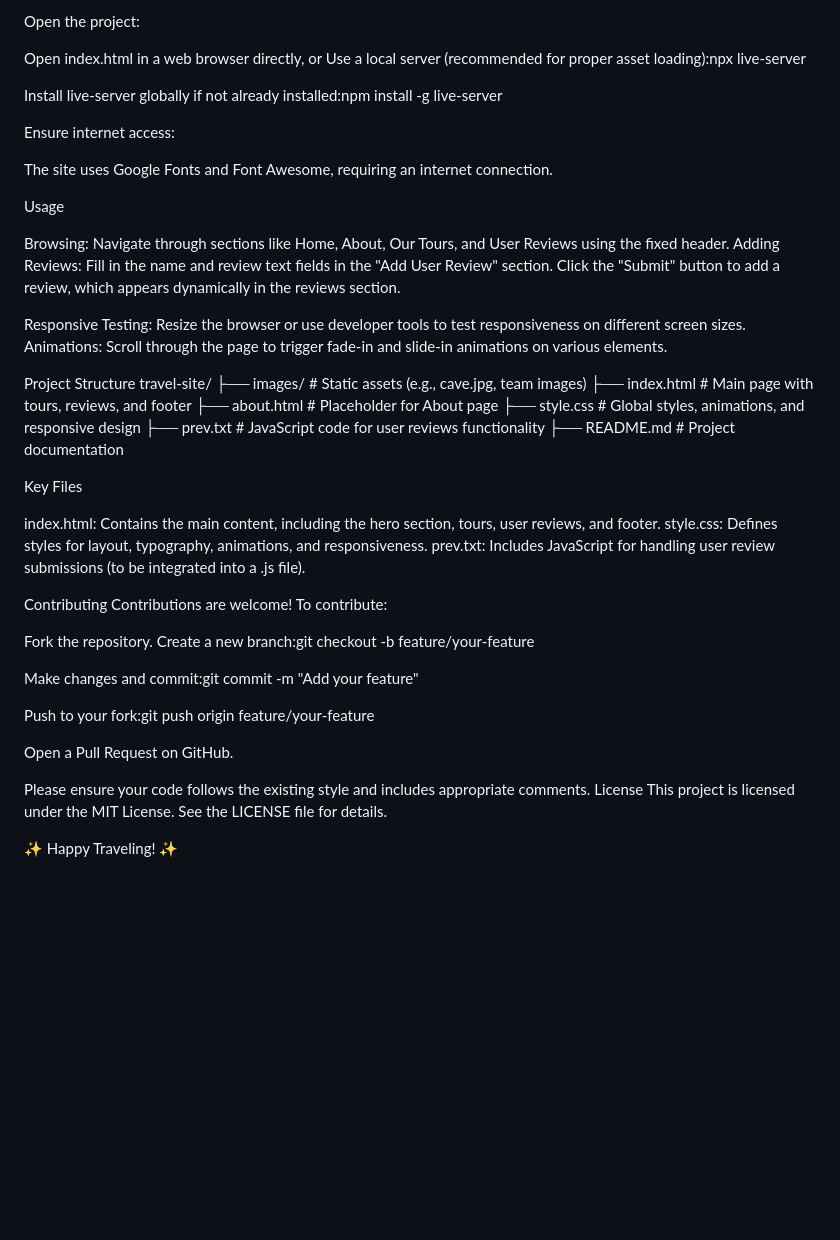
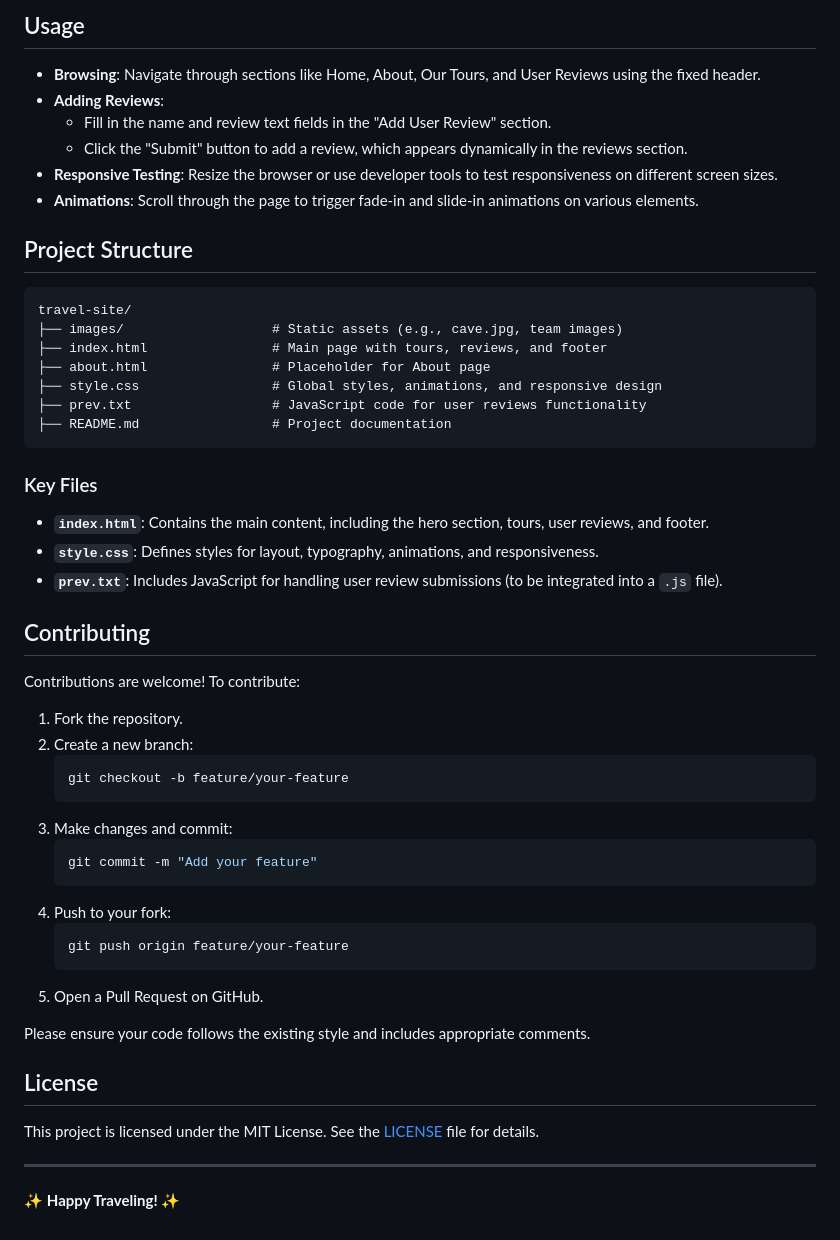
Before and after one commit to Aloiner1/Travel-Site, a Markdown page: README.md, the part around the change printed below. Drawn GitHub-style; blank space fills up the shorter version.

````diff
--- a/README.md
+++ b/README.md
@@ -56,32 +67,14 @@ cd travel-site
 
-Open the project:
+## Usage
+- **Browsing**: Navigate through sections like Home, About, Our Tours, and User Reviews using the fixed header.
+- **Adding Reviews**:
+  - Fill in the name and review text fields in the "Add User Review" section.
+  - Click the "Submit" button to add a review, which appears dynamically in the reviews section.
+- **Responsive Testing**: Resize the browser or use developer tools to test responsiveness on different screen sizes.
+- **Animations**: Scroll through the page to trigger fade-in and slide-in animations on various elements.
 
-Open index.html in a web browser directly, or
-Use a local server (recommended for proper asset loading):npx live-server
-
-Install live-server globally if not already installed:npm install -g live-server
-
-
-
-
-Ensure internet access:
-
-The site uses Google Fonts and Font Awesome, requiring an internet connection.
-
-
-
-Usage
-
-Browsing: Navigate through sections like Home, About, Our Tours, and User Reviews using the fixed header.
-Adding Reviews:
-Fill in the name and review text fields in the "Add User Review" section.
-Click the "Submit" button to add a review, which appears dynamically in the reviews section.
-
-
-Responsive Testing: Resize the browser or use developer tools to test responsiveness on different screen sizes.
-Animations: Scroll through the page to trigger fade-in and slide-in animations on various elements.
-
-Project Structure
+## Project Structure
+```plaintext
 travel-site/
 ├── images/                   # Static assets (e.g., cave.jpg, team images)
 ├── index.html                # Main page with tours, reviews, and footer
@@ -89,30 +82,36 @@ travel-site/
 ├── style.css                 # Global styles, animations, and responsive design
 ├── prev.txt                  # JavaScript code for user reviews functionality
 ├── README.md                 # Project documentation
+```
 
-Key Files
+### Key Files
+- **`index.html`**: Contains the main content, including the hero section, tours, user reviews, and footer.
+- **`style.css`**: Defines styles for layout, typography, animations, and responsiveness.
+- **`prev.txt`**: Includes JavaScript for handling user review submissions (to be integrated into a `.js` file).
 
-index.html: Contains the main content, including the hero section, tours, user reviews, and footer.
-style.css: Defines styles for layout, typography, animations, and responsiveness.
-prev.txt: Includes JavaScript for handling user review submissions (to be integrated into a .js file).
-
-Contributing
+## Contributing
 Contributions are welcome! To contribute:
 
-Fork the repository.
-Create a new branch:git checkout -b feature/your-feature
-
-
-Make changes and commit:git commit -m "Add your feature"
-
-
-Push to your fork:git push origin feature/your-feature
-
-
-Open a Pull Request on GitHub.
+1. Fork the repository.
+2. Create a new branch:
+   ```bash
+   git checkout -b feature/your-feature
+   ```
+3. Make changes and commit:
+   ```bash
+   git commit -m "Add your feature"
+   ```
+4. Push to your fork:
+   ```bash
+   git push origin feature/your-feature
+   ```
+5. Open a Pull Request on GitHub.
 
 Please ensure your code follows the existing style and includes appropriate comments.
-License
-This project is licensed under the MIT License. See the LICENSE file for details.
 
-✨ Happy Traveling! ✨
+## License
+This project is licensed under the MIT License. See the [LICENSE](LICENSE) file for details.
+
+---
+
+✨ **Happy Traveling!** ✨
````
Also changed, not shown: other parts of README.md (+53 -42 lines).
